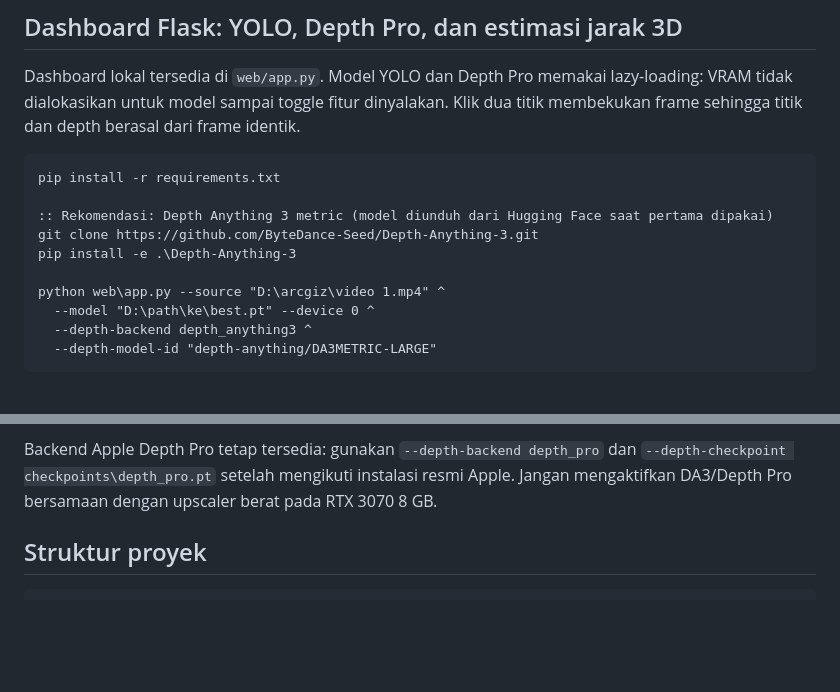
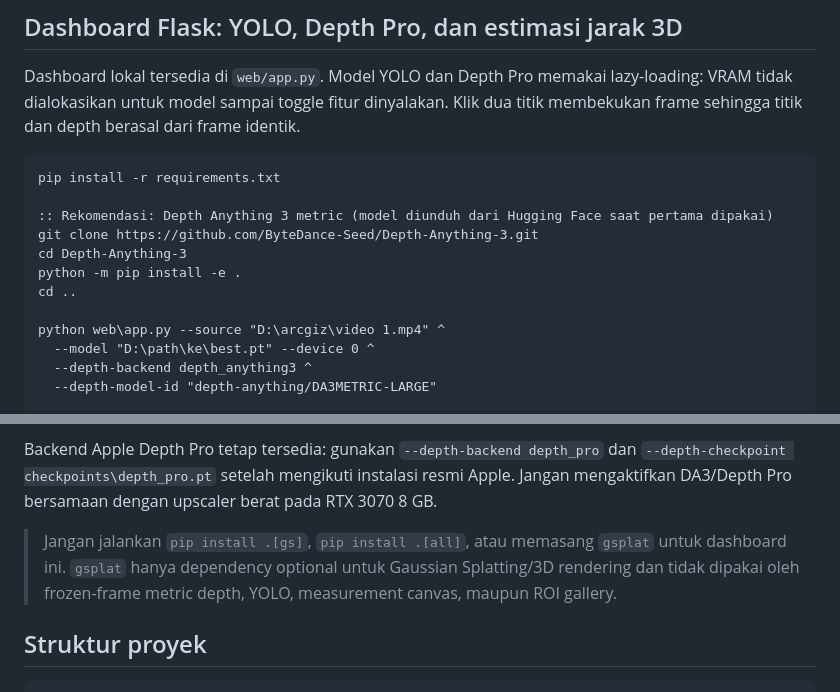
Before and after one commit to andika-arcsys/rcvd, a Markdown page: README.md, 2 parts joined by grey strips. GitHub-like rendering; blank space fills up the shorter version.

Commit message:
Document Depth Anything installation without optional gsplat
Co-authored-by: andika-arcsys <andika-arcsys@users.noreply.github.com>

```diff
--- a/README.md
+++ b/README.md
@@ -254,7 +254,9 @@ pip install -r requirements.txt
 
 :: Rekomendasi: Depth Anything 3 metric (model diunduh dari Hugging Face saat pertama dipakai)
 git clone https://github.com/ByteDance-Seed/Depth-Anything-3.git
-pip install -e .\Depth-Anything-3
+cd Depth-Anything-3
+python -m pip install -e .
+cd ..
 
 python web\app.py --source "D:\arcgiz\video 1.mp4" ^
   --model "D:\path\ke\best.pt" --device 0 ^
@@ -281,6 +283,11 @@ Backend Apple Depth Pro tetap tersedia: gunakan `--depth-backend depth_pro` dan
 `--depth-checkpoint checkpoints\depth_pro.pt` setelah mengikuti instalasi resmi
 Apple. Jangan mengaktifkan DA3/Depth Pro bersamaan dengan upscaler berat pada
 RTX 3070 8 GB.
+
+> Jangan jalankan `pip install .[gs]`, `pip install .[all]`, atau memasang
+> `gsplat` untuk dashboard ini. `gsplat` hanya dependency optional untuk
+> Gaussian Splatting/3D rendering dan tidak dipakai oleh frozen-frame metric
+> depth, YOLO, measurement canvas, maupun ROI gallery.
 
 ## Struktur proyek
 
```
